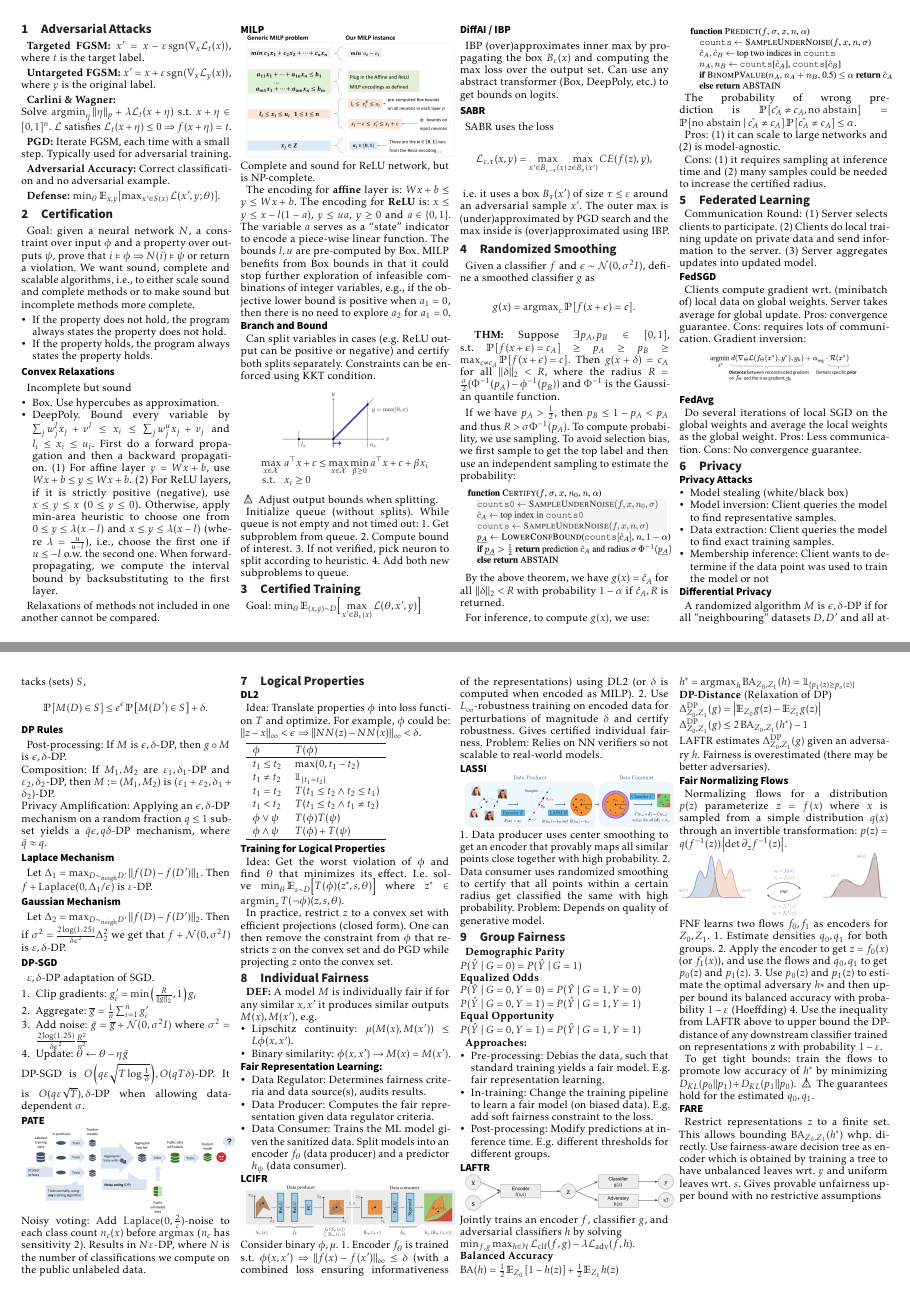
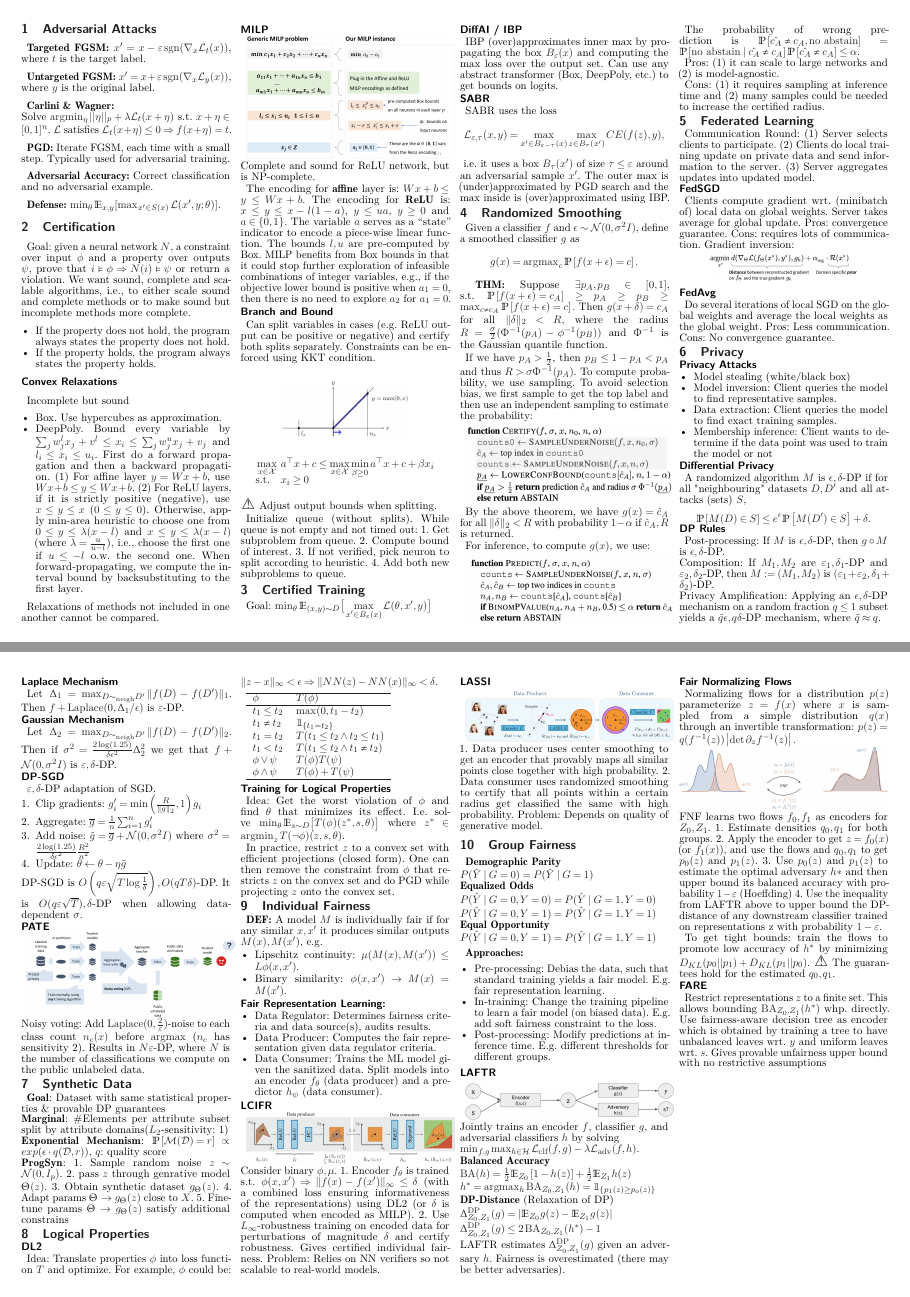
Before and after one commit to fhehli/rtai-cheatsheet, a LaTeX document (main.tex, which reads chapters/synthetic_data.tex): pages 1 and 2 of 2, joined at a grey line. Compiled offline with pdfLaTeX.

Commit message:
Add Synthetic Data section

```diff
--- /dev/null
+++ b/chapters/synthetic_data.tex
@@ -0,0 +1,5 @@
+\section{Synthetic Data}
+\textbf{Goal}: Dataset with same statistical properties \& provable DP guarantees\\
+\textbf{Marginal}: \#Elements per attribute subset split by attribute domains($L_2$-sensitivity: 1)\\
+\textbf{Exponential Mechanism}: $\P\left[\Mo(\Do)=r\right] \propto exp(\epsilon\cdot q(\Do,r))$, $q$: quality score\\
+\textbf{ProgSyn}: 1. Sample random noise $z\sim\No(0,I_p)$. 2. pass $z$ through genrative model $\Theta(z)$. 3. Obtain synthetic dataset $g_{\Theta}(z)$. 4. Adapt params $\Theta$ $\rightarrow$ $g_{\Theta}(z)$ close to $X$. 5. Fine-tune params $\Theta$ $\rightarrow$ $g_{\Theta}(z)$ satisfy additional constrains
--- a/main.tex
+++ b/main.tex
@@ -14,6 +14,7 @@
 \usepackage{microtype}
 \usepackage{pdfpages}
 \usepackage[shortlabels]{enumitem}
+\usepackage{lmodern}
 
 \newif\iflong
 \longtrue % \longfalse for short version and \longtrue for long version
@@ -27,6 +28,8 @@
 \newcommand{\E}{\mathbb{E}}
 \renewcommand{\P}{\mathbb{P}}
 \newcommand{\No}{\mathcal{N}}
+\newcommand{\Mo}{\mathcal{M}}
+\newcommand{\Do}{\mathcal{D}}
 \DeclareMathOperator{\cov}{\operatorname{Cov}}
 \DeclareMathOperator{\var}{\operatorname{Var}}
 \DeclareMathOperator{\argmin}{\operatorname{argmin}}
```
Also changed, not shown: def.tex (+1 -1 lines), main.pdf, main.tex (1 more changed lines).
